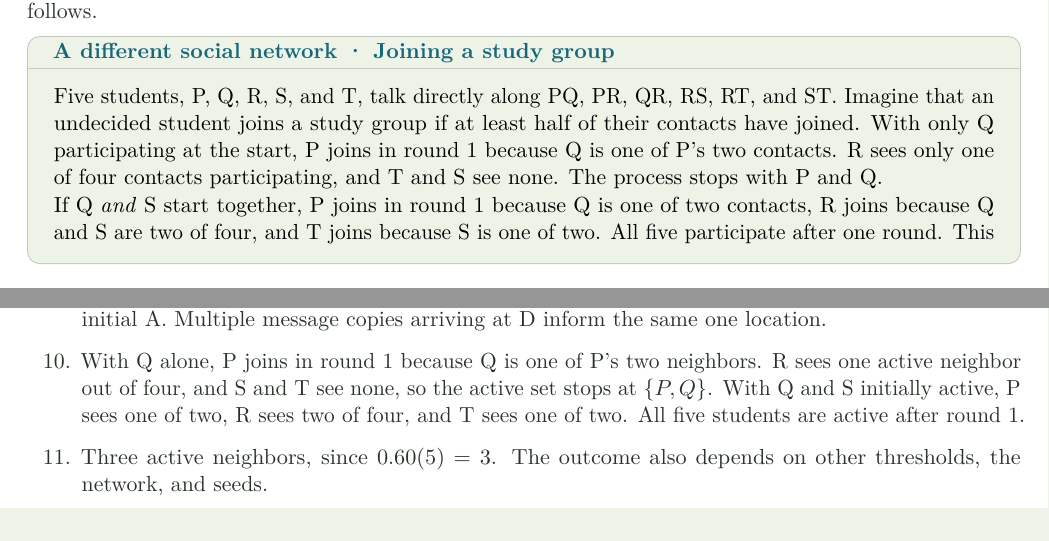
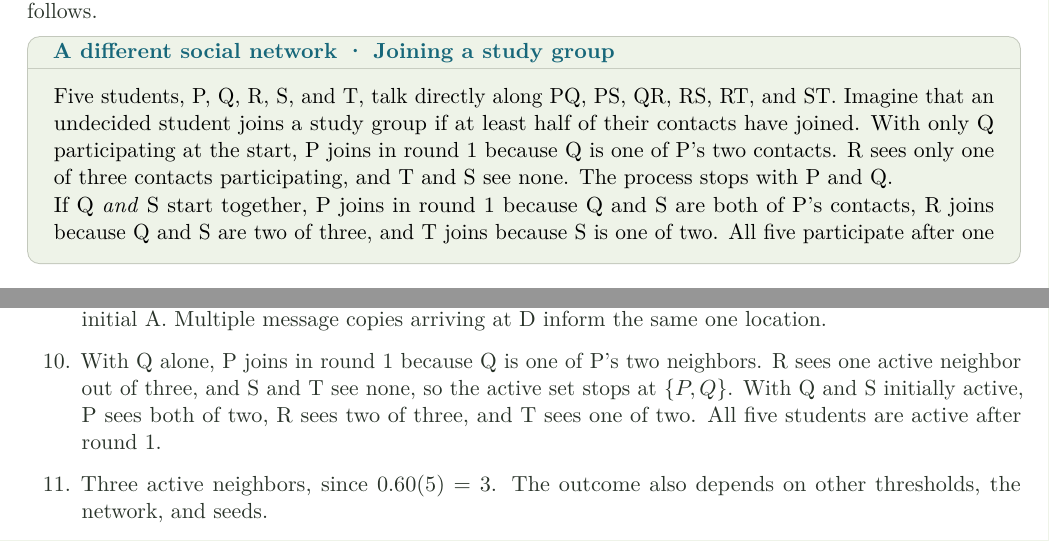
Before and after one commit to bobovski66/MathInSociety, a LaTeX document (readings/Math107_Chapter_09_Networks.tex): two parts of pages 16 and 25 of 25, joined at a grey line, cut so that both start at the same text. Compiled offline with pdfLaTeX.

```diff
--- a/readings/Math107_Chapter_09_Networks.tex
+++ b/readings/Math107_Chapter_09_Networks.tex
@@ -541,11 +541,11 @@
 
 \begin{tcolorbox}[title={A different social network \textperiodcentered{} Joining a study group},breakable]
 
-Five students, P, Q, R, S, and T, talk directly along PQ, PR, QR, RS, RT, and ST. Imagine that an undecided student joins a study group if at least half of their contacts have joined. With only Q participating at the start, P joins in round 1 because Q is one of P's two contacts. R sees only one of four contacts participating, and T and S see none. The process stops with P and Q.
+Five students, P, Q, R, S, and T, talk directly along PQ, PS, QR, RS, RT, and ST. Imagine that an undecided student joins a study group if at least half of their contacts have joined. With only Q participating at the start, P joins in round 1 because Q is one of P's two contacts. R sees only one of three contacts participating, and T and S see none. The process stops with P and Q.
 
 
 
-If Q \emph{and} S start together, P joins in round 1 because Q is one of two contacts, R joins because Q and S are two of four, and T joins because S is one of two. All five participate after one round. This is a second network with a different arrangement of connections, and it shows how the initial group matters. The rule is a mathematical experiment, not a prediction of anyone's actual decision.
+If Q \emph{and} S start together, P joins in round 1 because Q and S are both of P's contacts, R joins because Q and S are two of three, and T joins because S is one of two. All five participate after one round. This is a second network with a different arrangement of connections, and it shows how the initial group matters. The rule is a mathematical experiment, not a prediction of anyone's actual decision.
 
 
 \end{tcolorbox}
@@ -757,7 +757,7 @@
 \item AD gives complete delivery by round 3 with all links working; DF gives complete delivery by round 4. DF, unlike AD, supplies a cross-region route after DE fails. Both give 10 edges and density $10/21$ before failures.
 \item The entries are 0,1,0; row D sums to 3. A zero at A/G only rules out a direct link; paths using intermediate locations still exist.
 \item New nodes by rounds 1--4: $\{B,C\},\{D\},\{E\},\{F,G\}$. Cumulative totals: 3,4,5,7, including the initial A. Multiple message copies arriving at D inform the same one location.
-\item With Q alone, P joins in round 1 because Q is one of P's two neighbors. R sees one active neighbor out of four, and S and T see none, so the active set stops at $\{P,Q\}$. With Q and S initially active, P sees one of two, R sees two of four, and T sees one of two. All five students are active after round 1.
+\item With Q alone, P joins in round 1 because Q is one of P's two neighbors. R sees one active neighbor out of three, and S and T see none, so the active set stops at $\{P,Q\}$. With Q and S initially active, P sees both of two, R sees two of three, and T sees one of two. All five students are active after round 1.
 \item Three active neighbors, since $0.60(5)=3$. The outcome also depends on other thresholds, the network, and seeds.
 \item C has two outgoing referrals, R has two incoming reports, and R cannot return to C without a reverse arrow. The two-link walk takes $8+9=17$ minutes; the three-link walk takes $4+3+5=12$ minutes. Fewest connections and least travel time need not agree.
 \item $H_1=2,H_2=2,O=2$. After removal, $H_1=1,H_2=2,O=0.5$. The original two paths from $x_2$ contribute $+0.375$ and $-0.375$ per input unit, so their net effect is zero.
```
Also changed, not shown: assets/week8/constraints-overlap.pdf, assets/week8/convex-segments.pdf, assets/week8/feasible-vertices.pdf, assets/week8/half-plane.pdf, assets/week8/minimum-requirements.pdf, assets/week8/model-outcomes.pdf, assets/week8/objective-levels.pdf, assets/week8/optimal-edge.pdf, assets/week8/plan-coordinates.pdf, assets/week8/weighted-mixtures.pdf, assets/week8/whole-number-plans.pdf, assets/week8/workshop-production.pdf, readings/Math107_Chapter_09_Networks.pdf, readings/Math107_Chapter_10.pdf, 1 more files.
